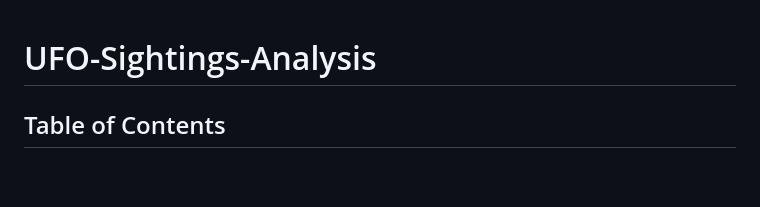
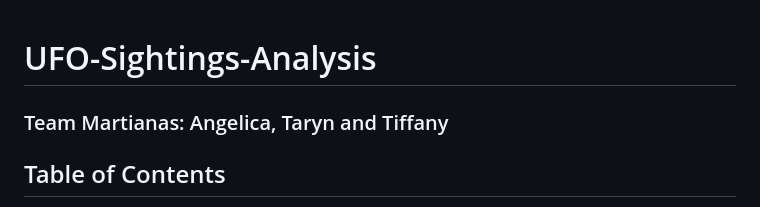
Before and after one commit to teelam1910/UFO_Sightings_Analysis, a Markdown page: README.md, the part around the change. Rendered like a GitHub page; blank space fills up the shorter version.

```diff
--- a/README.md
+++ b/README.md
@@ -1,5 +1,5 @@
 # UFO-Sightings-Analysis
-
+### Team Martianas: Angelica, Taryn and Tiffany
 
 
 
```
